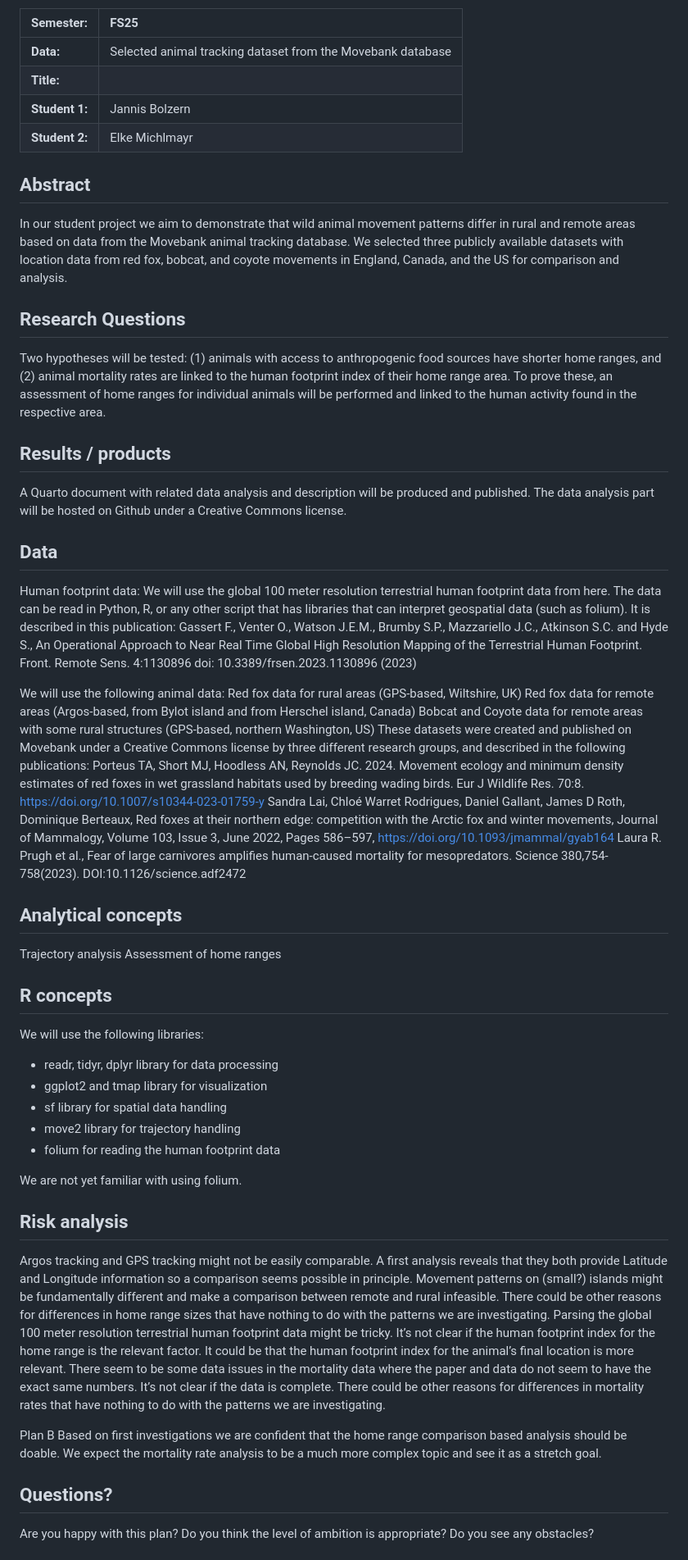
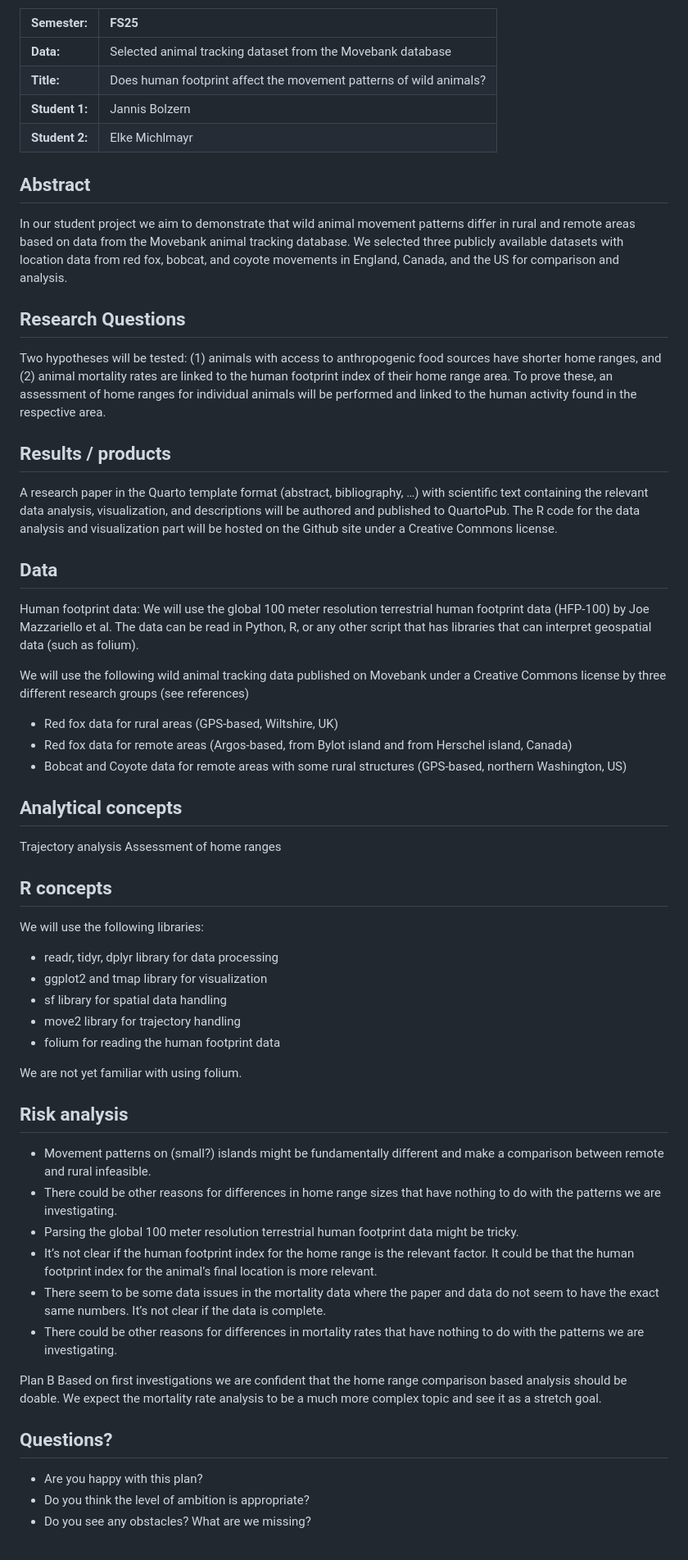
Before and after one commit to jannis-bolzern/movebank-ssf-homerange, a Markdown page: Readme.md, the part around one of its changes. Shown at 82% size. Drawn GitHub-style.

Commit message:
Add title und make sure we are within the word limits.

```diff
--- a/Readme.md
+++ b/Readme.md
@@ -13,7 +13,7 @@ Analysis Geo 880**
 | Semester:      | FS25                                     |
 |:---------------|:---------------------------------------- |
 | **Data:**      | Selected animal tracking dataset from the Movebank database  |
-| **Title:**     |                 |
+| **Title:**     | Does human footprint affect the movement patterns of wild animals?               |
 | **Student 1:** | Jannis Bolzern                        |
 | **Student 2:** | Elke Michlmayr                        |
 
@@ -21,33 +21,26 @@ Analysis Geo 880**
 <!-- (50-60 words) -->
 In our student project we aim to demonstrate that wild animal movement patterns differ in rural and remote areas based on data from the Movebank animal tracking database. We selected three publicly available datasets with location data from red fox, bobcat, and coyote movements in England, Canada, and the US for comparison and analysis.
 
-
 ## Research Questions
 <!-- (50-60 words) -->
 Two hypotheses will be tested: (1) animals with access to anthropogenic food sources have shorter home ranges, and (2) animal mortality rates are linked to the human footprint index of their home range area. To prove these, an assessment of home ranges for individual animals will be performed and linked to the human activity found in the respective area.
 
-
 ## Results / products
 <!-- (50-100 words) -->
 <!-- What do you expect, anticipate? -->
-A Quarto document with related data analysis and description will be produced and published. The data analysis part will be hosted on Github under a Creative Commons license.
-
+A research paper in the Quarto template format (abstract, bibliography, …) with scientific text containing the relevant data analysis, visualization, and descriptions will be authored and published to QuartoPub. The R code for the data analysis and visualization part will be hosted on the Github site under a Creative Commons license.
 
 ## Data
 <!-- (100-150 words) -->
 <!-- What data will you use? Will you require additional context data? Where do you get this data from? Do you already have all the data? -->
 
 Human footprint data:
-We will use the global 100 meter resolution terrestrial human footprint data from here. The data can be read in Python, R, or any other script that has libraries that can interpret geospatial data (such as folium). It is described in this publication: Gassert F., Venter O., Watson J.E.M., Brumby S.P., Mazzariello J.C., Atkinson S.C. and Hyde S., An Operational Approach to Near Real Time Global High Resolution Mapping of the Terrestrial Human Footprint. Front. Remote Sens. 4:1130896 doi: 10.3389/frsen.2023.1130896 (2023)
+We will use the global 100 meter resolution terrestrial human footprint data (HFP-100) by Joe Mazzariello et al. The data can be read in Python, R, or any other script that has libraries that can interpret geospatial data (such as folium).
 
-We will use the following animal data:
-Red fox data for rural areas (GPS-based, Wiltshire, UK)
-Red fox data for remote areas (Argos-based, from Bylot island and from Herschel island, Canada)
-Bobcat and Coyote data for remote areas with some rural structures (GPS-based, northern Washington, US)
-These datasets were created and published on Movebank under a Creative Commons license by three different research groups, and described in the following publications:
-Porteus TA, Short MJ, Hoodless AN, Reynolds JC. 2024. Movement ecology and minimum density estimates of red foxes in wet grassland habitats used by breeding wading birds. Eur J Wildlife Res. 70:8. https://doi.org/10.1007/s10344-023-01759-y
-Sandra Lai, Chloé Warret Rodrigues, Daniel Gallant, James D Roth, Dominique Berteaux, Red foxes at their northern edge: competition with the Arctic fox and winter movements, Journal of Mammalogy, Volume 103, Issue 3, June 2022, Pages 586–597, https://doi.org/10.1093/jmammal/gyab164
-Laura R. Prugh et al., Fear of large carnivores amplifies human-caused mortality for mesopredators. Science 380,754-758(2023). DOI:10.1126/science.adf2472
+We will use the following wild animal tracking data published on Movebank under a Creative Commons license by three different research groups (see references)
+* Red fox data for rural areas (GPS-based, Wiltshire, UK)
+* Red fox data for remote areas (Argos-based, from Bylot island and from Herschel island, Canada)
+* Bobcat and Coyote data for remote areas with some rural structures (GPS-based, northern Washington, US)
 
 ## Analytical concepts
 <!-- (100-200 words) -->
@@ -59,6 +52,7 @@ Assessment of home ranges
 <!-- (50-100 words) -->
 <!-- Which R concepts, functions, packages will you mainly use. What additional spatial analysis methods will you be using? -->
 We will use the following libraries:
+
 * readr, tidyr, dplyr library for data processing
 * ggplot2 and tmap library for visualization
 * sf library for spatial data handling
@@ -70,13 +64,12 @@ We are not yet familiar with using folium.
 ## Risk analysis
 <!-- (100-150 words) -->
 <!-- What could be the biggest challenges/problems you might face? What is your plan B? -->
-Argos tracking and GPS tracking might not be easily comparable. A first analysis reveals that they both provide Latitude and Longitude information so a comparison seems possible in principle.
-Movement patterns on (small?) islands might be fundamentally different and make a comparison between remote and rural infeasible.
-There could be other reasons for differences in home range sizes that have nothing to do with the patterns we are investigating.
-Parsing the global 100 meter resolution terrestrial human footprint data might be tricky.
-It’s not clear if the human footprint index for the home range is the relevant factor. It could be that the human footprint index for the animal’s final location is more relevant.
-There seem to be some data issues in the mortality data where the paper and data do not seem to have the exact same numbers. It’s not clear if the data is complete.
-There could be other reasons for differences in mortality rates that have nothing to do with the patterns we are investigating.
+* Movement patterns on (small?) islands might be fundamentally different and make a comparison between remote and rural infeasible.
+* There could be other reasons for differences in home range sizes that have nothing to do with the patterns we are investigating.
+* Parsing the global 100 meter resolution terrestrial human footprint data might be tricky.
+* It’s not clear if the human footprint index for the home range is the relevant factor. It could be that the human footprint index for the animal’s final location is more relevant.
+* There seem to be some data issues in the mortality data where the paper and data do not seem to have the exact same numbers. It’s not clear if the data is complete.
+* There could be other reasons for differences in mortality rates that have nothing to do with the patterns we are investigating.
 
 Plan B
 Based on first investigations we are confident that the home range comparison based analysis should be doable. We expect the mortality rate analysis to be a much more complex topic and see it as a stretch goal.
@@ -85,7 +78,7 @@ Based on first investigations we are confident that the home range comparison ba
 <!-- (100-150 words) -->
 <!-- Which questions would you like to discuss at the coaching session? -->
 
-Are you happy with this plan?
-Do you think the level of ambition is appropriate?
-Do you see any obstacles?
+* Are you happy with this plan?
+* Do you think the level of ambition is appropriate?
+* Do you see any obstacles? What are we missing?
 
```
Also changed, not shown: other parts of Readme.md (+5 -1 lines).
